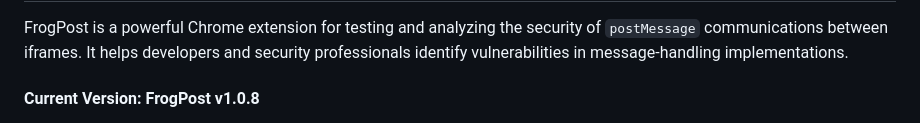
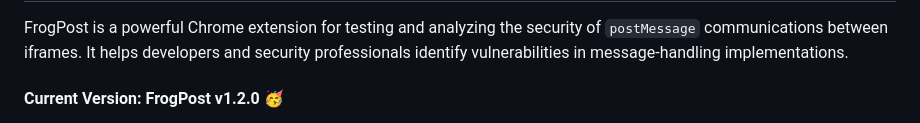
Before and after one commit to thisis0xczar/FrogPost, a Markdown page: README.md, the part around the change. Rendered like a GitHub page.

```diff
--- a/README.md
+++ b/README.md
@@ -2,7 +2,7 @@
 
 FrogPost is a powerful Chrome extension for testing and analyzing the security of `postMessage` communications between iframes. It helps developers and security professionals identify vulnerabilities in message-handling implementations.
 
-#### Current Version: FrogPost v1.0.8
+#### Current Version: FrogPost v1.2.0 🥳
 
 <p align="center" width="100%">
     <img width="15%" src="frog-logo.png">
```
